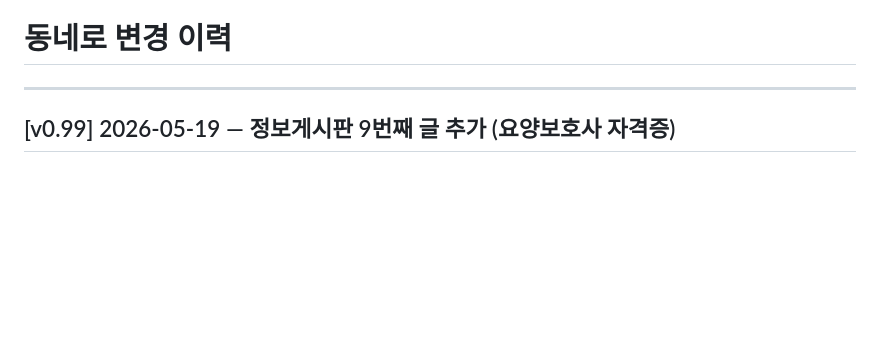
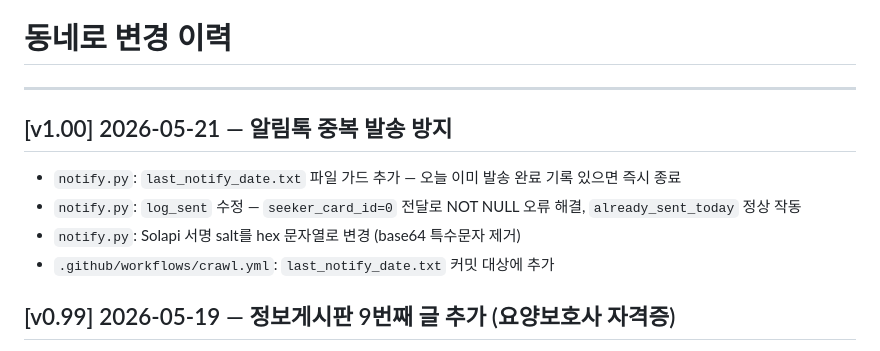
Before and after one commit to jnyoong/dongnero, a Markdown page: CHANGELOG.md, the part around the change. Drawn GitHub-style; blank space fills up the shorter version.

Commit message:
docs: CHANGELOG v1.00

```diff
--- a/CHANGELOG.md
+++ b/CHANGELOG.md
@@ -1,6 +1,13 @@
 # 동네로 변경 이력
 
 ---
+
+## [v1.00] 2026-05-21 — 알림톡 중복 발송 방지
+
+- `notify.py`: `last_notify_date.txt` 파일 가드 추가 — 오늘 이미 발송 완료 기록 있으면 즉시 종료
+- `notify.py`: `log_sent` 수정 — `seeker_card_id=0` 전달로 NOT NULL 오류 해결, `already_sent_today` 정상 작동
+- `notify.py`: Solapi 서명 salt를 hex 문자열로 변경 (base64 특수문자 제거)
+- `.github/workflows/crawl.yml`: `last_notify_date.txt` 커밋 대상에 추가
 
 ## [v0.99] 2026-05-19 — 정보게시판 9번째 글 추가 (요양보호사 자격증)
 
```
